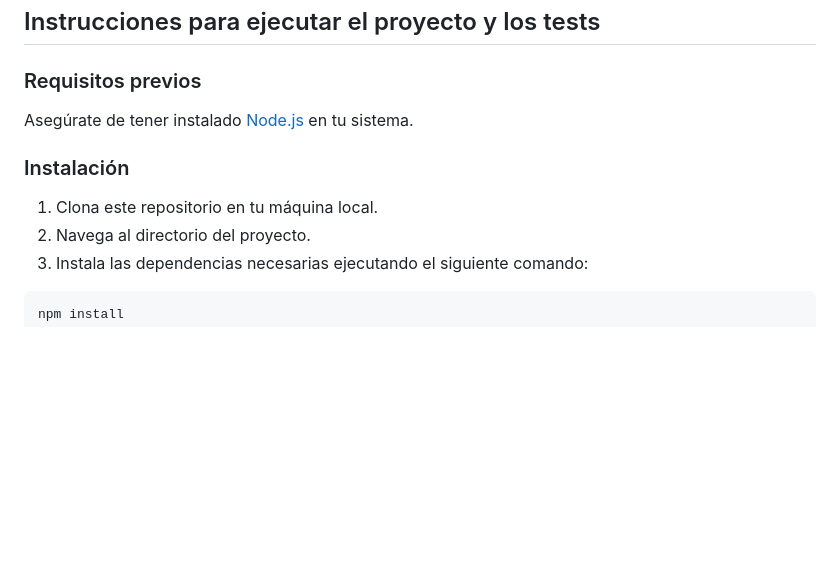
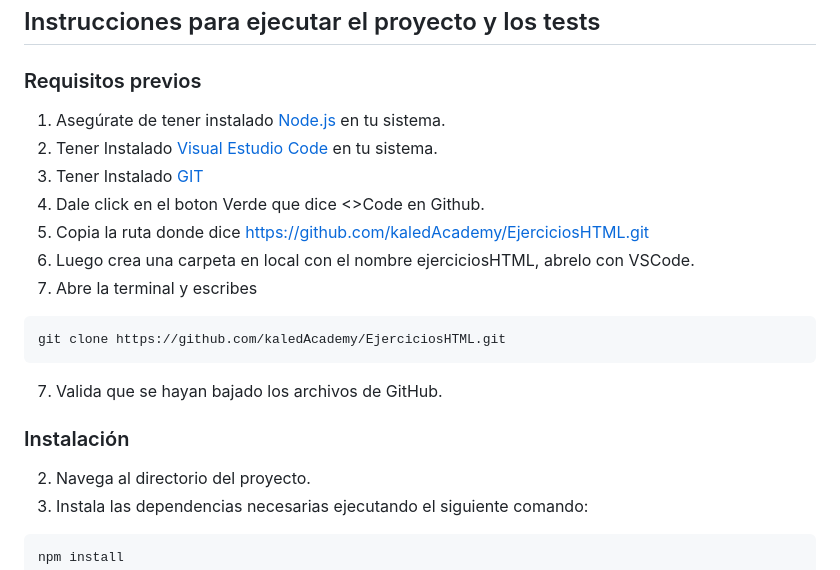
Before and after one commit to kaledAcademy/EjerciciosHTML, a Markdown page: README.md, the part around the change. Rendered like a GitHub page; blank space fills up the shorter version.

Commit message:
Actualizar instrucciones en README.md para la instalación de Node.js, Visual Studio Code y GIT

````diff
--- a/README.md
+++ b/README.md
@@ -6,11 +6,21 @@
 
 ### Requisitos previos
 
-Asegúrate de tener instalado [Node.js](https://nodejs.org/) en tu sistema.
+1. Asegúrate de tener instalado [Node.js](https://nodejs.org/) en tu sistema.
+2. Tener Instalado [Visual Estudio Code](https://code.visualstudio.com/) en tu sistema.
+3. Tener Instalado [GIT](https://git-scm.com/)
+4. Dale click en el boton Verde que dice <>Code en Github.
+5. Copia la ruta donde dice https://github.com/kaledAcademy/EjerciciosHTML.git
+5. Luego crea una carpeta en local con el nombre ejerciciosHTML, abrelo con VSCode.
+6. Abre la terminal y escribes
+```sh
+git clone https://github.com/kaledAcademy/EjerciciosHTML.git
+```
+7. Valida que se hayan bajado los archivos de GitHub.
 
 ### Instalación
 
-1. Clona este repositorio en tu máquina local.
+
 2. Navega al directorio del proyecto.
 3. Instala las dependencias necesarias ejecutando el siguiente comando:
 
````
